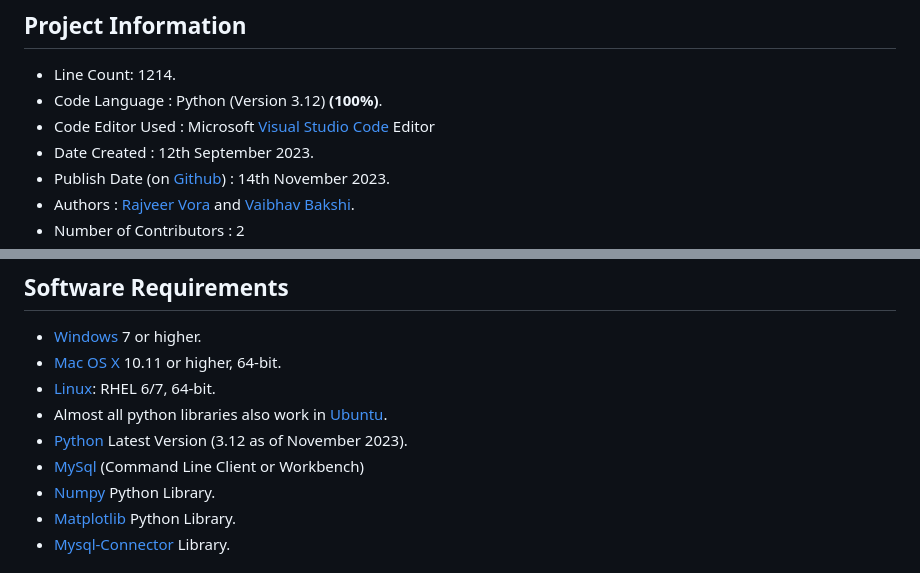
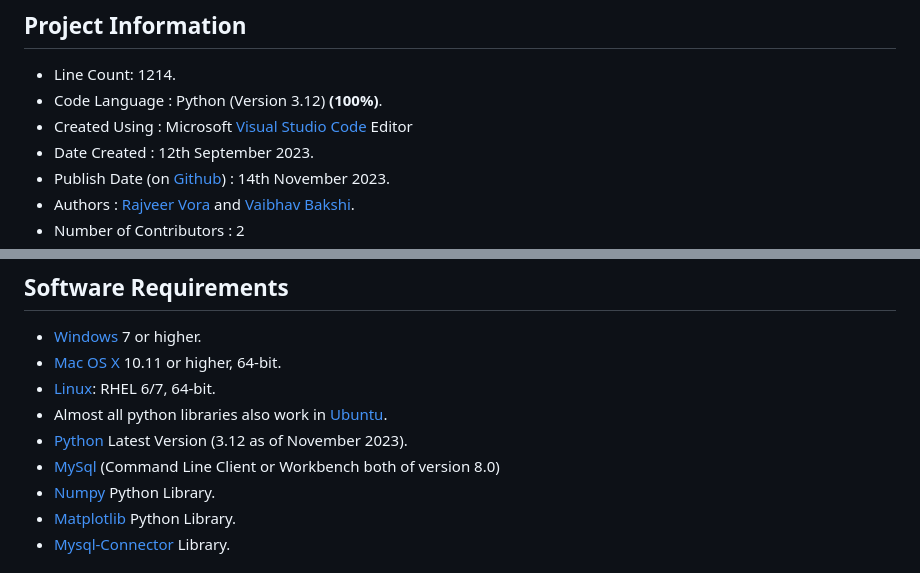
Before and after one commit to Vaibhav1506/Calculus-and-Graphical-Functions-Visualization, a Markdown page: README.md, 2 parts joined by grey strips. Rendered like a GitHub page.

Commit message:
Update README.md
Signed-off-by: Tricky Biggle <bvaibhav1506@gmail.com>

```diff
--- a/README.md
+++ b/README.md
@@ -7,7 +7,7 @@ A project where we used Python and MySql to showcase a tiny yet significant part
 ## Project Information
 - Line Count: 1214.
 - Code Language : Python (Version 3.12) **(100%)**.
-- Code Editor Used : Microsoft [Visual Studio Code](https://code.visualstudio.com/) Editor
+- Created Using : Microsoft [Visual Studio Code](https://code.visualstudio.com/) Editor
 - Date Created : 12th September 2023.
 - Publish Date (on [Github](https://github.com/)) : 14th November 2023.
 - Authors : [Rajveer Vora](https://github.com/RajveerVora) and [Vaibhav Bakshi](https://github.com/Vaibhav1506).
@@ -24,7 +24,7 @@ A project where we used Python and MySql to showcase a tiny yet significant part
 - [Linux](https://en.wikipedia.org/wiki/Linux): RHEL 6/7, 64-bit.
 - Almost all python libraries also work in [Ubuntu](https://en.wikipedia.org/wiki/Ubuntu).
 - [Python](https://www.python.org/) Latest Version (3.12 as of November 2023).
-- [MySql](https://www.mysql.com/) (Command Line Client or Workbench)
+- [MySql](https://www.mysql.com/) (Command Line Client or Workbench both of version 8.0)
 - [Numpy](https://numpy.org/) Python Library.
 - [Matplotlib](https://matplotlib.org/) Python Library.
 - [Mysql-Connector](https://pypi.org/project/mysql-connector-python/) Library.
```
